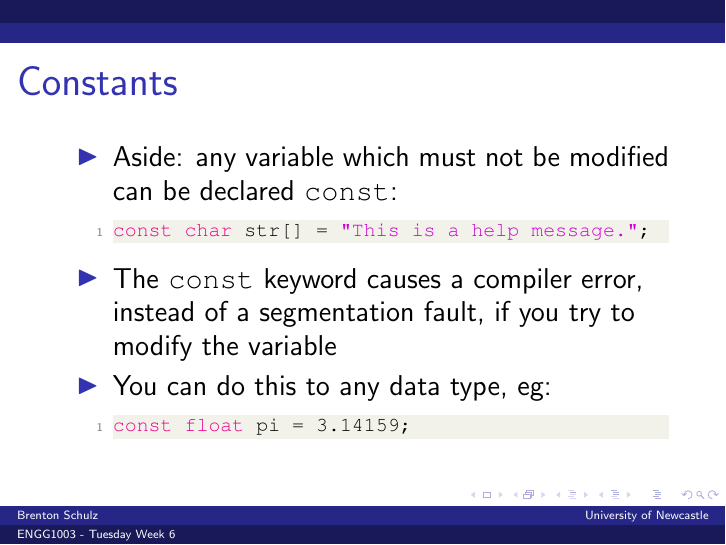
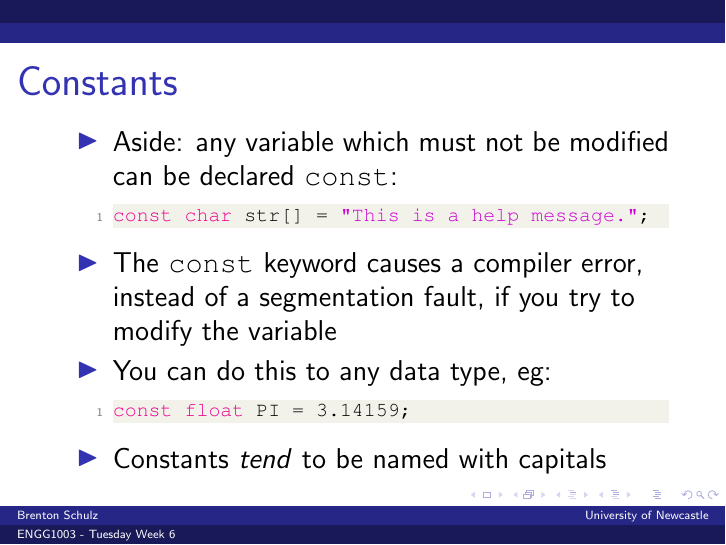
Before and after one commit to bschulznewy/engg1003, LaTeX slides (Lectures/Wk6/Wk6Tues.tex): page 15 of 58. Compiled offline with pdfLaTeX.

Commit message:
constants dot point

```diff
--- a/Lectures/Wk6/Wk6Tues.tex
+++ b/Lectures/Wk6/Wk6Tues.tex
@@ -273,8 +273,9 @@ const char str[] = "This is a help message.";
 \item The \texttt{const} keyword causes a compiler error, instead of a segmentation fault, if you try to modify the variable
 \item You can do this to any data type, eg:
 \begin{lstlisting}[style=CStyle]
-const float pi = 3.14159;
+const float PI = 3.14159;
 \end{lstlisting}
+\item Constants \textit{tend} to be named with capitals
 \end{itemize}
 \end{frame}
 
```
Also changed, not shown: Lectures/Wk6/Wk6Tues.pdf.
